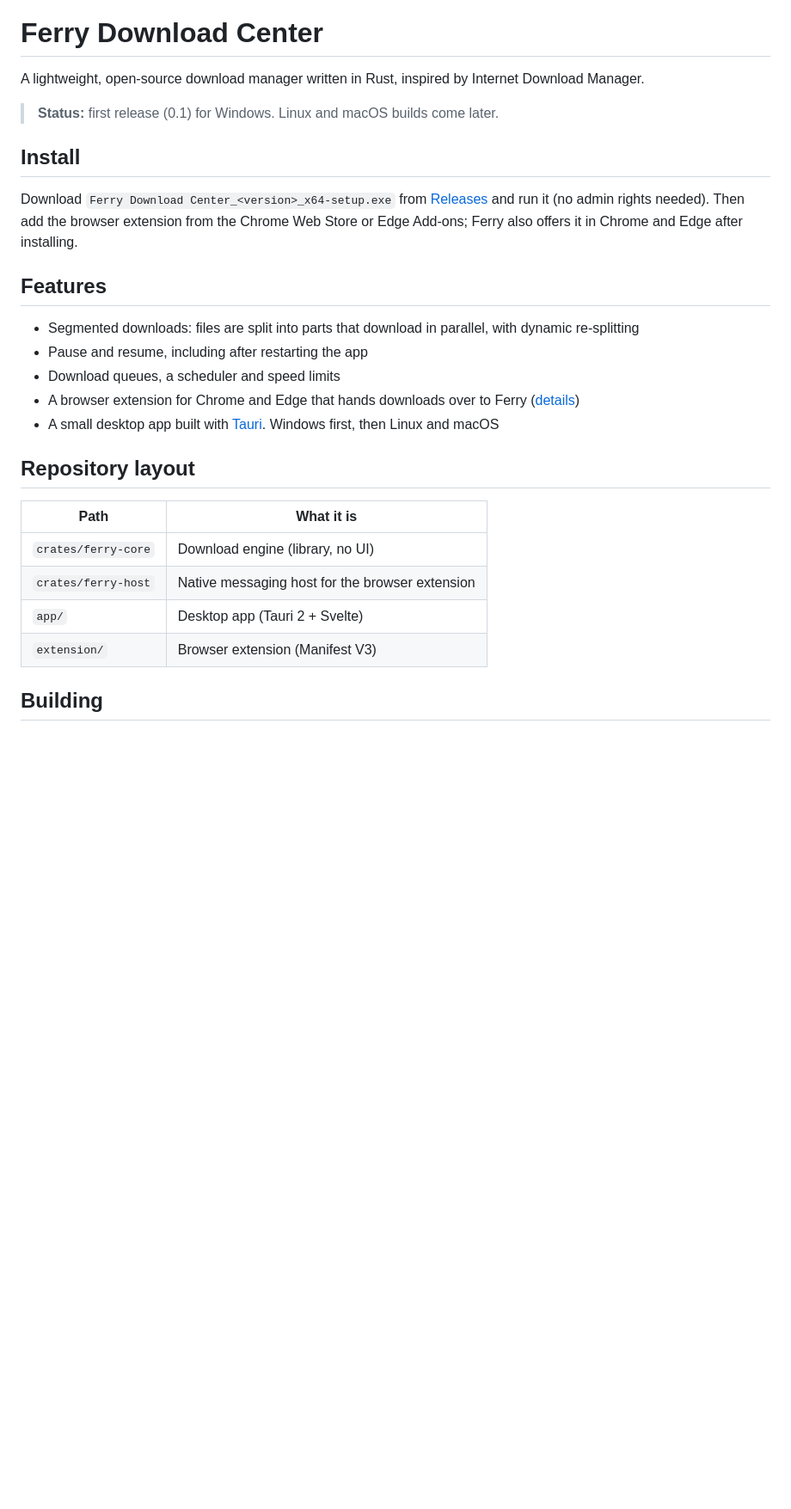
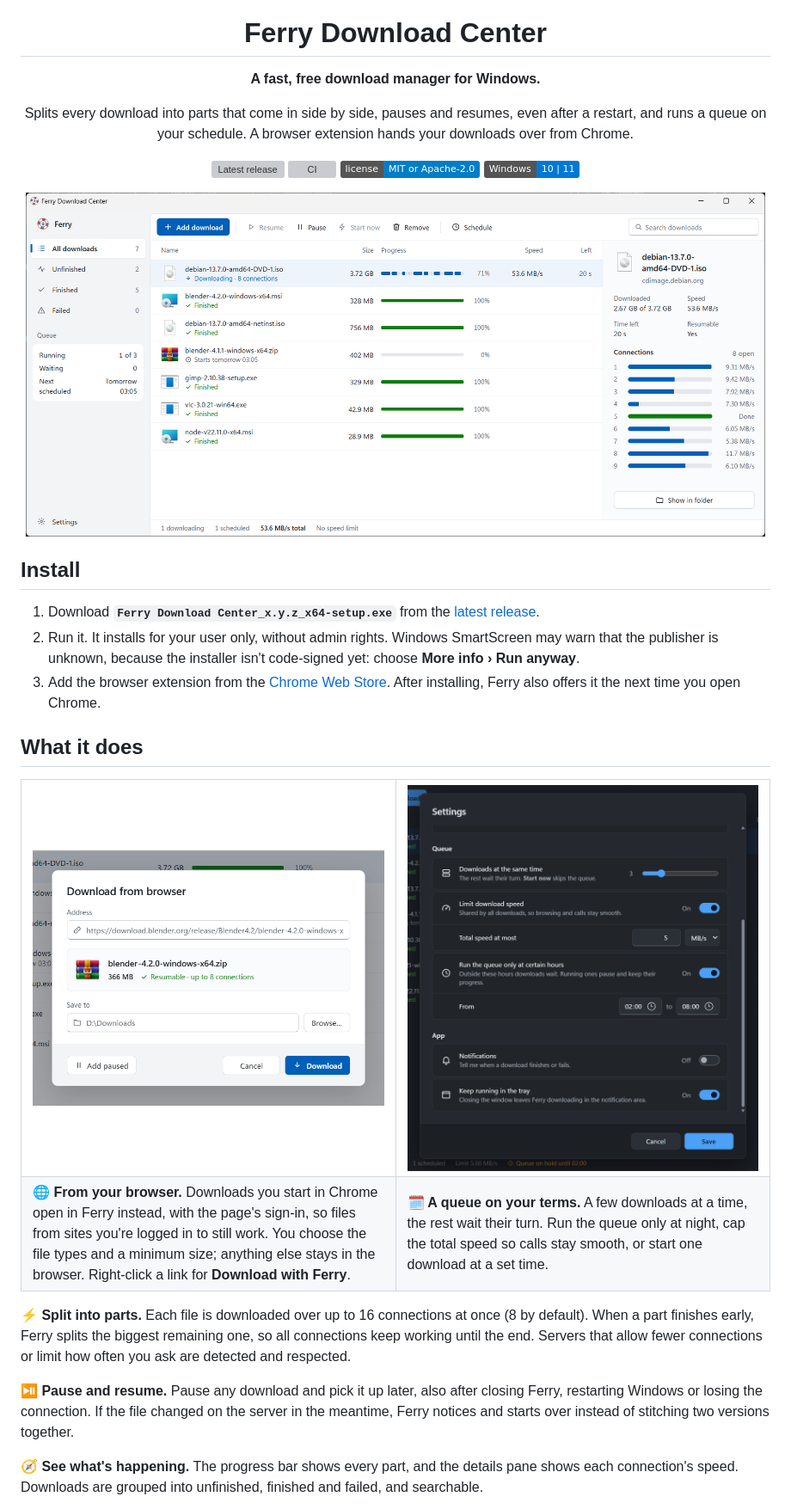
Before and after one commit to yushadev0/ferry, a Markdown page: README.md, the part around one of its changes. Shown at 86% size. Drawn GitHub-style; pictures changed too: docs/media/browser.png (added), docs/media/main.png (added), docs/media/settings.png (added); badges without logos; blank space fills up the shorter version; grey boxes are pictures that could not be loaded.

```diff
--- a/README.md
+++ b/README.md
@@ -1,32 +5,41 @@
 # Ferry Download Center
 
-A lightweight, open-source download manager written in Rust, inspired by Internet Download Manager.
+**A fast, free download manager for Windows.**
 
-> **Status:** first release (0.1) for Windows. Linux and macOS builds come later.
+Splits every download into parts that come in side by side, pauses and resumes, even after a restart,
+and runs a queue on your schedule. A browser extension hands your downloads over from Chrome.
+
+[![Latest release](https://img.shields.io/github/v/release/yushadev0/ferry?label=download&color=1f6fd1)](https://github.com/yushadev0/ferry/releases/latest)
+[![CI](https://github.com/yushadev0/ferry/actions/workflows/ci.yml/badge.svg)](https://github.com/yushadev0/ferry/actions/workflows/ci.yml)
+[![License: MIT or Apache-2.0](https://img.shields.io/badge/license-MIT%20or%20Apache--2.0-blue)](#license)
+![Windows 10/11](https://img.shields.io/badge/Windows-10%20%7C%2011-0078d4)
+
+<img src="docs/media/main.png" width="860" alt="Ferry's main window: two downloads in progress, each split into eight parts, with the connection map of the selected one" />
+
+</div>
 
 ## Install
 
-Download `Ferry Download Center_<version>_x64-setup.exe` from
-[Releases](https://github.com/yushadev0/ferry/releases) and run it (no admin
-rights needed). Then add the browser extension from the Chrome Web Store or Edge
-Add-ons; Ferry also offers it in Chrome and Edge after installing.
+1. Download **`Ferry Download Center_x.y.z_x64-setup.exe`** from the [latest release](https://github.com/yushadev0/ferry/releases/latest).
+2. Run it. It installs for your user only, without admin rights. Windows SmartScreen may warn that the publisher is unknown, because the installer isn't code-signed yet: choose **More info › Run anyway**.
+3. Add the browser extension from the [Chrome Web Store](https://chromewebstore.google.com/detail/ofkibiokjdlboldiiplkllehifkjbihd). After installing, Ferry also offers it the next time you open Chrome.
 
-## Features
+## What it does
 
-- Segmented downloads: files are split into parts that download in parallel, with dynamic re-splitting
-- Pause and resume, including after restarting the app
-- Download queues, a scheduler and speed limits
-- A browser extension for Chrome and Edge that hands downloads over to Ferry ([details](extension/README.md))
-- A small desktop app built with [Tauri](https://tauri.app). Windows first, then Linux and macOS
+<table>
+  <tr>
+    <td width="50%"><img src="docs/media/browser.png" alt="A download from the browser opening in Ferry" /></td>
+    <td width="50%"><img src="docs/media/settings.png" alt="Ferry's settings in dark mode: queue, speed limit and schedule" /></td>
+  </tr>
+  <tr>
+    <td><b>🌐 From your browser.</b> Downloads you start in Chrome open in Ferry instead, with the page's sign-in, so files from sites you're logged in to still work. You choose the file types and a minimum size; anything else stays in the browser. Right-click a link for <b>Download with Ferry</b>.</td>
+    <td><b>🗓️ A queue on your terms.</b> A few downloads at a time, the rest wait their turn. Run the queue only at night, cap the total speed so calls stay smooth, or start one download at a set time.</td>
+  </tr>
+</table>
 
-## Repository layout
+**⚡ Split into parts.** Each file is downloaded over up to 16 connections at once (8 by default). When a part finishes early, Ferry splits the biggest remaining one, so all connections keep working until the end. Servers that allow fewer connections or limit how often you ask are detected and respected.
 
-| Path | What it is |
-|---|---|
-| `crates/ferry-core` | Download engine (library, no UI) |
-| `crates/ferry-host` | Native messaging host for the browser extension |
-| `app/` | Desktop app (Tauri 2 + Svelte) |
-| `extension/` | Browser extension (Manifest V3) |
+**⏯️ Pause and resume.** Pause any download and pick it up later, also after closing Ferry, restarting Windows or losing the connection. If the file changed on the server in the meantime, Ferry notices and starts over instead of stitching two versions together.
 
-## Building
+**🧭 See what's happening.** The progress bar shows every part, and the details pane shows each connection's speed. Downloads are grouped into unfinished, finished and failed, and searchable.
 
```
Also changed, not shown: other parts of README.md (+44 -15 lines), docs/media/popup.png (added), 1 other file.
